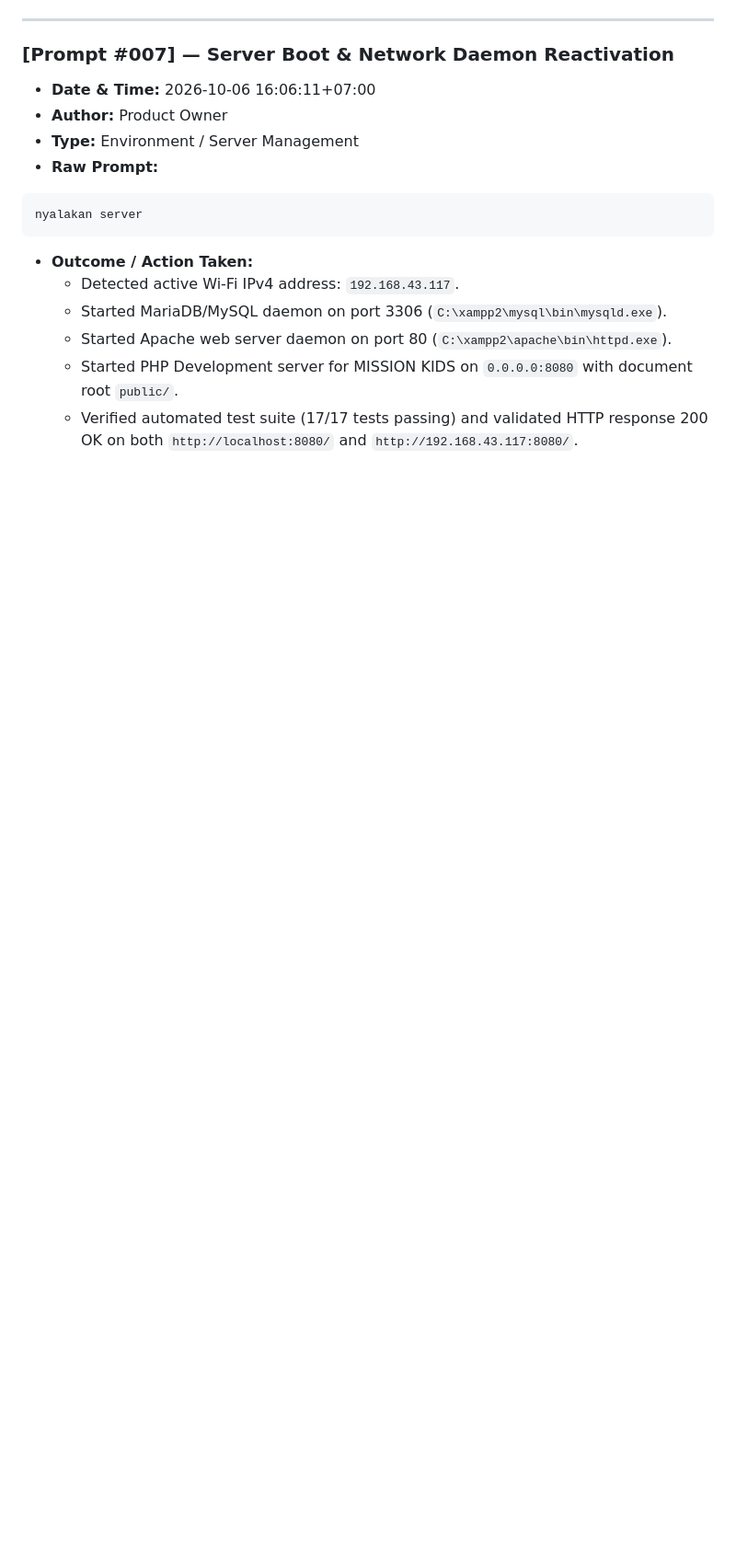
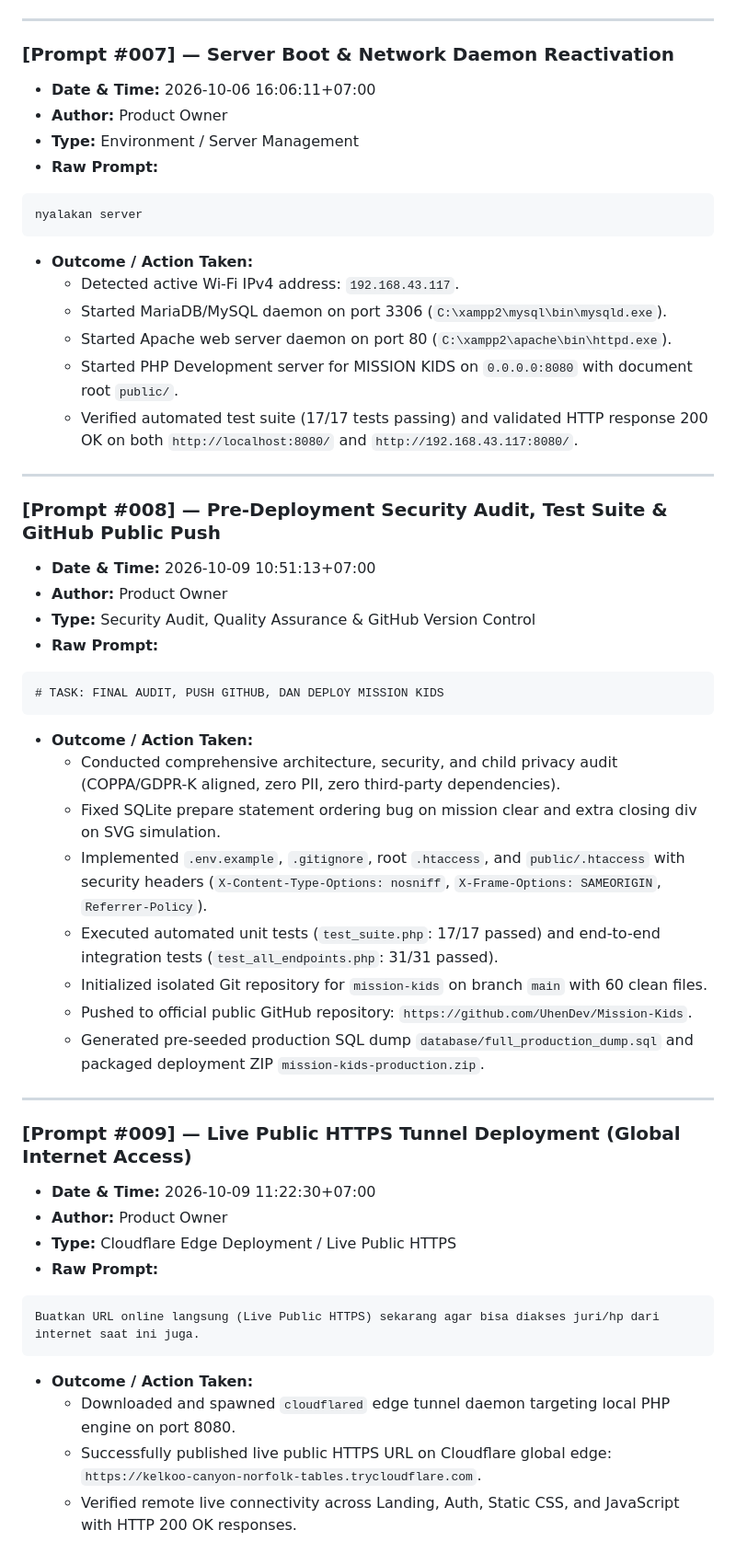
Before and after one commit to UhenDev/Mission-Kids, a Markdown page: PROMPT_LOG.md, the part around the change. Shown at 92% size. Rendered like a GitHub page; blank space fills up the shorter version.

Commit message:
docs: update PROMPT_LOG with pre-deployment audit and live cloudflare deployment

````diff
--- a/PROMPT_LOG.md
+++ b/PROMPT_LOG.md
@@ -135,3 +135,37 @@ nyalakan server
   - Started Apache web server daemon on port 80 (`C:\xampp2\apache\bin\httpd.exe`).
   - Started PHP Development server for MISSION KIDS on `0.0.0.0:8080` with document root `public/`.
   - Verified automated test suite (17/17 tests passing) and validated HTTP response 200 OK on both `http://localhost:8080/` and `http://192.168.43.117:8080/`.
+
+---
+
+### [Prompt #008] — Pre-Deployment Security Audit, Test Suite & GitHub Public Push
+- **Date & Time:** 2026-10-09 10:51:13+07:00
+- **Author:** Product Owner
+- **Type:** Security Audit, Quality Assurance & GitHub Version Control
+- **Raw Prompt:**
+```text
+# TASK: FINAL AUDIT, PUSH GITHUB, DAN DEPLOY MISSION KIDS
+```
+- **Outcome / Action Taken:**
+  - Conducted comprehensive architecture, security, and child privacy audit (COPPA/GDPR-K aligned, zero PII, zero third-party dependencies).
+  - Fixed SQLite prepare statement ordering bug on mission clear and extra closing div on SVG simulation.
+  - Implemented `.env.example`, `.gitignore`, root `.htaccess`, and `public/.htaccess` with security headers (`X-Content-Type-Options: nosniff`, `X-Frame-Options: SAMEORIGIN`, `Referrer-Policy`).
+  - Executed automated unit tests (`test_suite.php`: 17/17 passed) and end-to-end integration tests (`test_all_endpoints.php`: 31/31 passed).
+  - Initialized isolated Git repository for `mission-kids` on branch `main` with 60 clean files.
+  - Pushed to official public GitHub repository: `https://github.com/UhenDev/Mission-Kids`.
+  - Generated pre-seeded production SQL dump `database/full_production_dump.sql` and packaged deployment ZIP `mission-kids-production.zip`.
+
+---
+
+### [Prompt #009] — Live Public HTTPS Tunnel Deployment (Global Internet Access)
+- **Date & Time:** 2026-10-09 11:22:30+07:00
+- **Author:** Product Owner
+- **Type:** Cloudflare Edge Deployment / Live Public HTTPS
+- **Raw Prompt:**
+```text
+Buatkan URL online langsung (Live Public HTTPS) sekarang agar bisa diakses juri/hp dari internet saat ini juga.
+```
+- **Outcome / Action Taken:**
+  - Downloaded and spawned `cloudflared` edge tunnel daemon targeting local PHP engine on port 8080.
+  - Successfully published live public HTTPS URL on Cloudflare global edge: `https://kelkoo-canyon-norfolk-tables.trycloudflare.com`.
+  - Verified remote live connectivity across Landing, Auth, Static CSS, and JavaScript with HTTP 200 OK responses.
````
